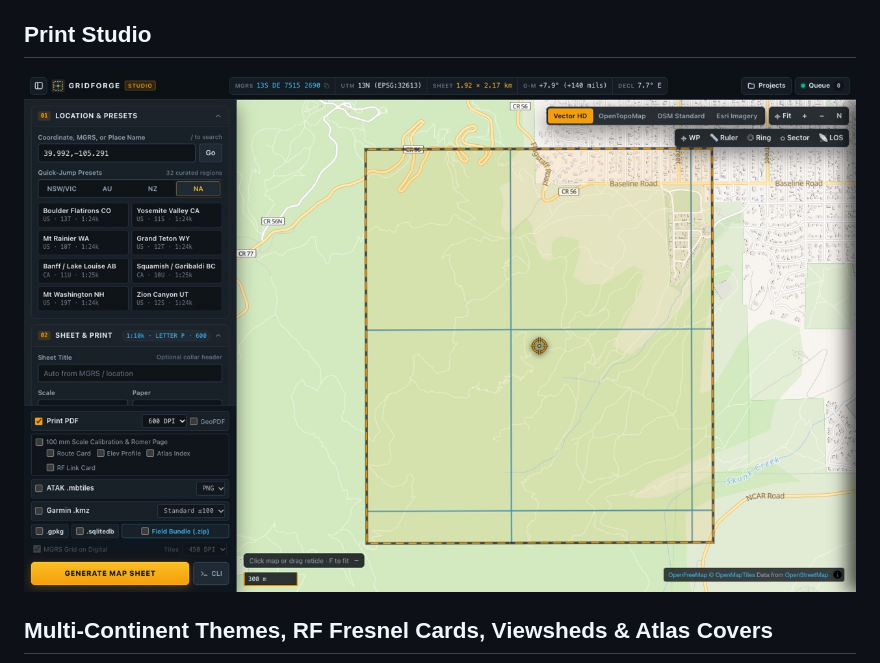
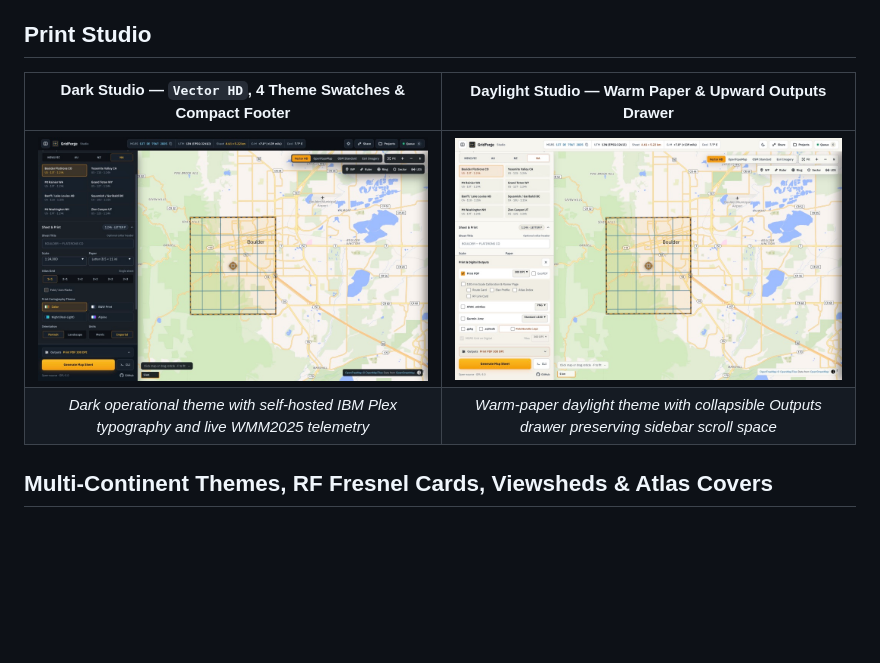
Before and after one commit to jremick/gridforge, a Markdown page: docs/GALLERY.md, the part around the change. Rendered like a GitHub page; pictures changed too: docs/images/studio-v18-dark.jpg (added), docs/images/studio-v18-daylight.jpg (added); blank space fills up the shorter version.

```diff
--- a/docs/GALLERY.md
+++ b/docs/GALLERY.md
@@ -4,7 +4,10 @@ Every sheet below was rendered directly by GridForge at 300–600 DPI in native
 
 ## Print Studio
 
-![GridForge Studio — Vector HD Basemap, Resizable Sidebar, 1:10,000 Scale, and 600 DPI Print & Export Selectors](images/studio-v15-vector-dpi.jpg)
+| **Dark Studio — `Vector HD`, 4 Theme Swatches & Compact Footer** | **Daylight Studio — Warm Paper & Upward Outputs Drawer** |
+| :---: | :---: |
+| ![GridForge v1.8.0 Dark Studio — Vector HD Basemap, Tilted UTM Footprint, 4 Cartographic Theme Swatches, and Compact Outputs Trigger](images/studio-v18-dark.jpg) | ![GridForge v1.8.0 Daylight Studio — Warm-Paper Theme with Upward-Expanding Print & Digital Outputs Drawer](images/studio-v18-daylight.jpg) |
+| *Dark operational theme with self-hosted IBM Plex typography and live WMM2025 telemetry* | *Warm-paper daylight theme with collapsible Outputs drawer preserving sidebar scroll space* |
 
 ## Multi-Continent Themes, RF Fresnel Cards, Viewsheds & Atlas Covers
 
```
Also changed, not shown: CHANGELOG.md (+32 -0 lines), README.md (+12 -12 lines), 8 other files.
